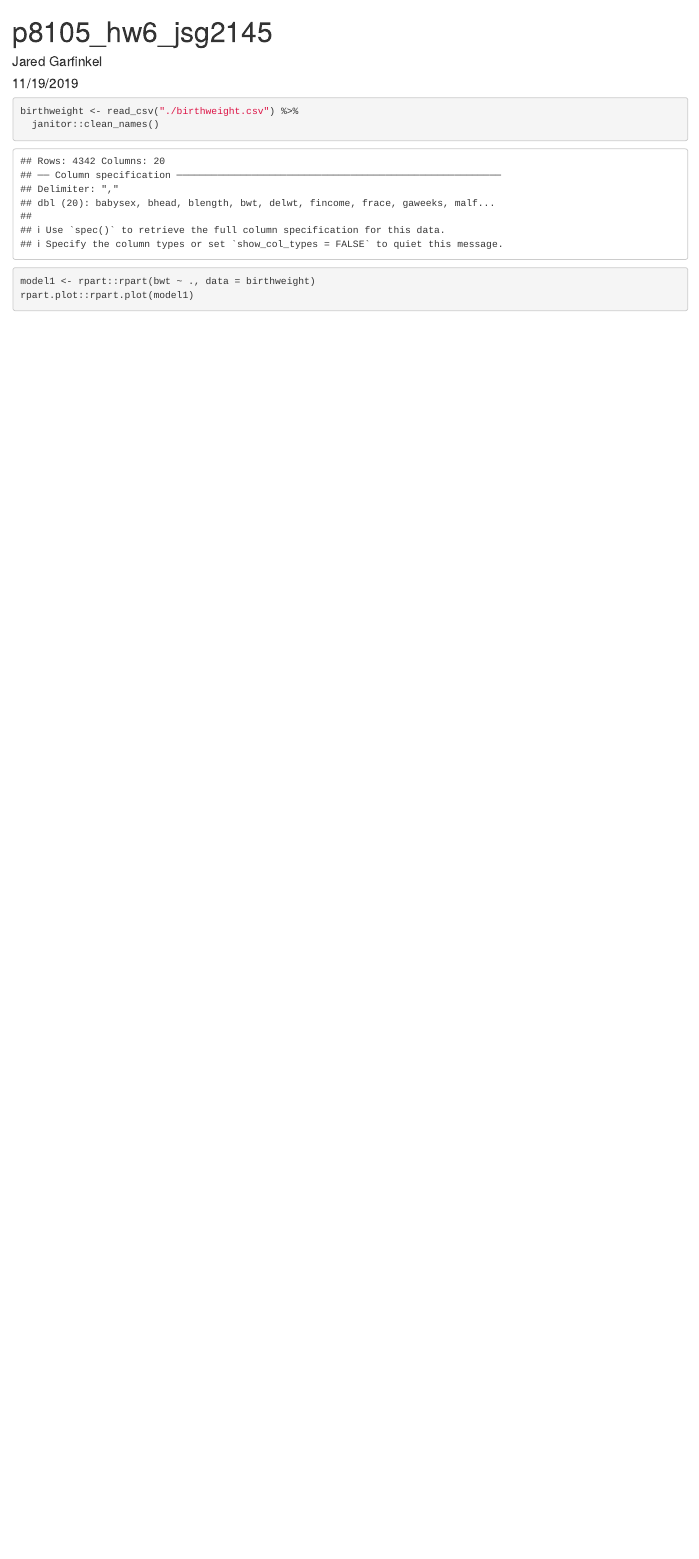
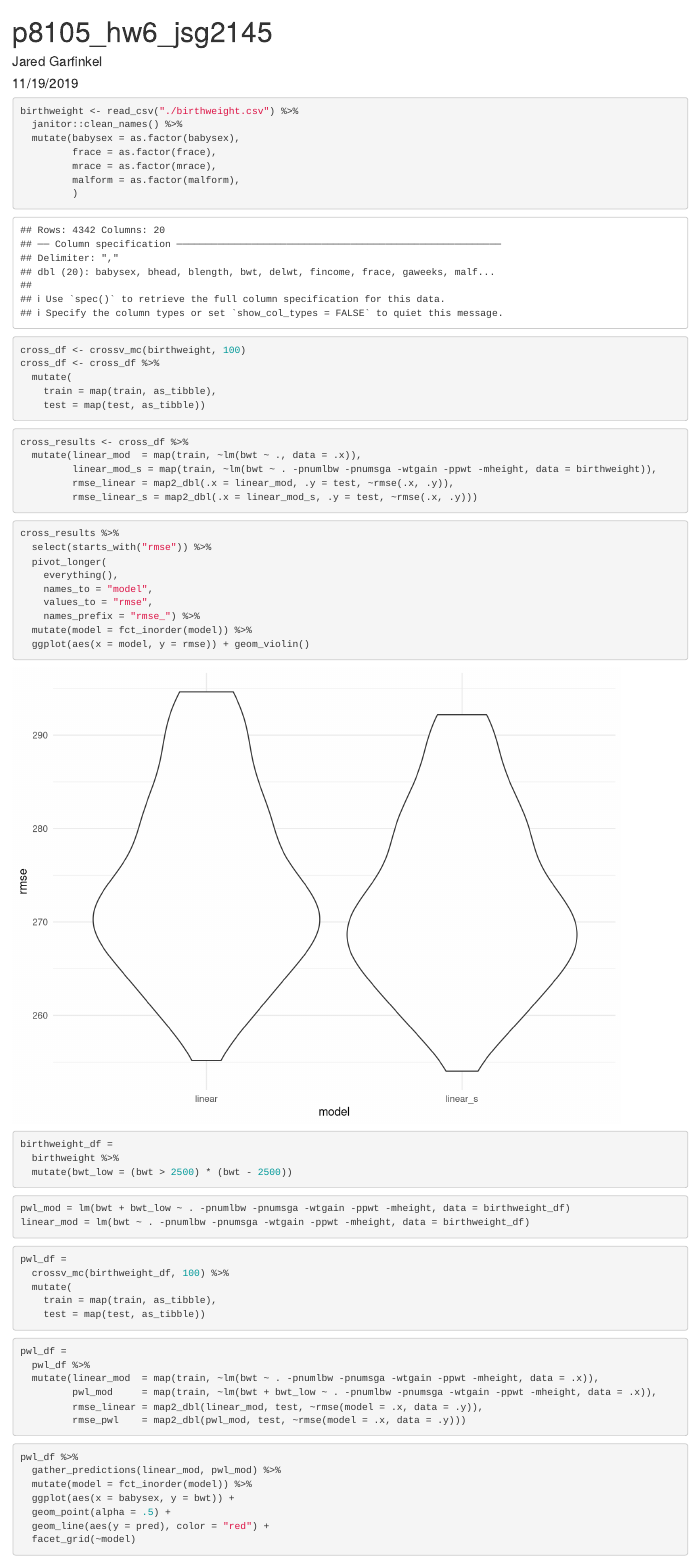
Before and after one commit to jaredgarfinkel/p8105_hw6_jsg2145, an R Markdown document (p8105_hw6_jsg2145.Rmd): the page in a window 1100 px wide, from its top. Rendered offline with R 4.5, knitr and Pandoc, with nearby package versions; code that draws random numbers runs with fixed seeds of ours; some code elsewhere in the file could not run offline; column names are cleaned by a stand-in for the janitor package.

Commit message:
model building

````diff
--- a/p8105_hw6_jsg2145.Rmd
+++ b/p8105_hw6_jsg2145.Rmd
@@ -26,5 +27,75 @@ theme_set(theme_minimal() + theme(legend.position = "bottom"))
 
 ```{r}
 birthweight <- read_csv("./birthweight.csv") %>%
-  janitor::clean_names()
+  janitor::clean_names() %>%
+  mutate(babysex = as.factor(babysex),
+         frace = as.factor(frace),
+         mrace = as.factor(mrace),
+         malform = as.factor(malform),
+         )
 ```
+
+```{r}
+cross_df <- crossv_mc(birthweight, 100)
+cross_df <- cross_df %>%
+  mutate(
+    train = map(train, as_tibble),
+    test = map(test, as_tibble))
+```
+
+```{r}
+cross_results <- cross_df %>%
+  mutate(linear_mod  = map(train, ~lm(bwt ~ ., data = .x)),
+         linear_mod_s = map(train, ~lm(bwt ~ . -pnumlbw -pnumsga -wtgain -ppwt -mheight, data = birthweight)),
+         rmse_linear = map2_dbl(.x = linear_mod, .y = test, ~rmse(.x, .y)),
+         rmse_linear_s = map2_dbl(.x = linear_mod_s, .y = test, ~rmse(.x, .y)))
+```
+
+```{r}
+cross_results %>%
+  select(starts_with("rmse")) %>%
+  pivot_longer(
+    everything(),
+    names_to = "model",
+    values_to = "rmse",
+    names_prefix = "rmse_") %>%
+  mutate(model = fct_inorder(model)) %>%
+  ggplot(aes(x = model, y = rmse)) + geom_violin()
+```
+```{r}
+birthweight_df =
+  birthweight %>%
+  mutate(bwt_low = (bwt > 2500) * (bwt - 2500))
+```
+
+```{r}
+pwl_mod = lm(bwt + bwt_low ~ . -pnumlbw -pnumsga -wtgain -ppwt -mheight, data = birthweight_df)
+linear_mod = lm(bwt ~ . -pnumlbw -pnumsga -wtgain -ppwt -mheight, data = birthweight_df)
+
+```
+
+```{r}
+pwl_df =
+  crossv_mc(birthweight_df, 100) %>%
+  mutate(
+    train = map(train, as_tibble),
+    test = map(test, as_tibble))
+```
+
+```{r}
+pwl_df =
+  pwl_df %>%
+  mutate(linear_mod  = map(train, ~lm(bwt ~ . -pnumlbw -pnumsga -wtgain -ppwt -mheight, data = .x)),
+         pwl_mod     = map(train, ~lm(bwt + bwt_low ~ . -pnumlbw -pnumsga -wtgain -ppwt -mheight, data = .x)),
+         rmse_linear = map2_dbl(linear_mod, test, ~rmse(model = .x, data = .y)),
+         rmse_pwl    = map2_dbl(pwl_mod, test, ~rmse(model = .x, data = .y)))
+```
+
+```{r, eval = FALSE}
+pwl_df %>%
+  gather_predictions(linear_mod, pwl_mod) %>%
+  mutate(model = fct_inorder(model)) %>%
+  ggplot(aes(x = babysex, y = bwt)) +
+  geom_point(alpha = .5) +
+  geom_line(aes(y = pred), color = "red") +
+  facet_grid(~model)
````
Also changed, not shown: p8105_hw6_jsg2145.html, p8105_hw6_jsg2145.Rmd (44 more changed lines).
